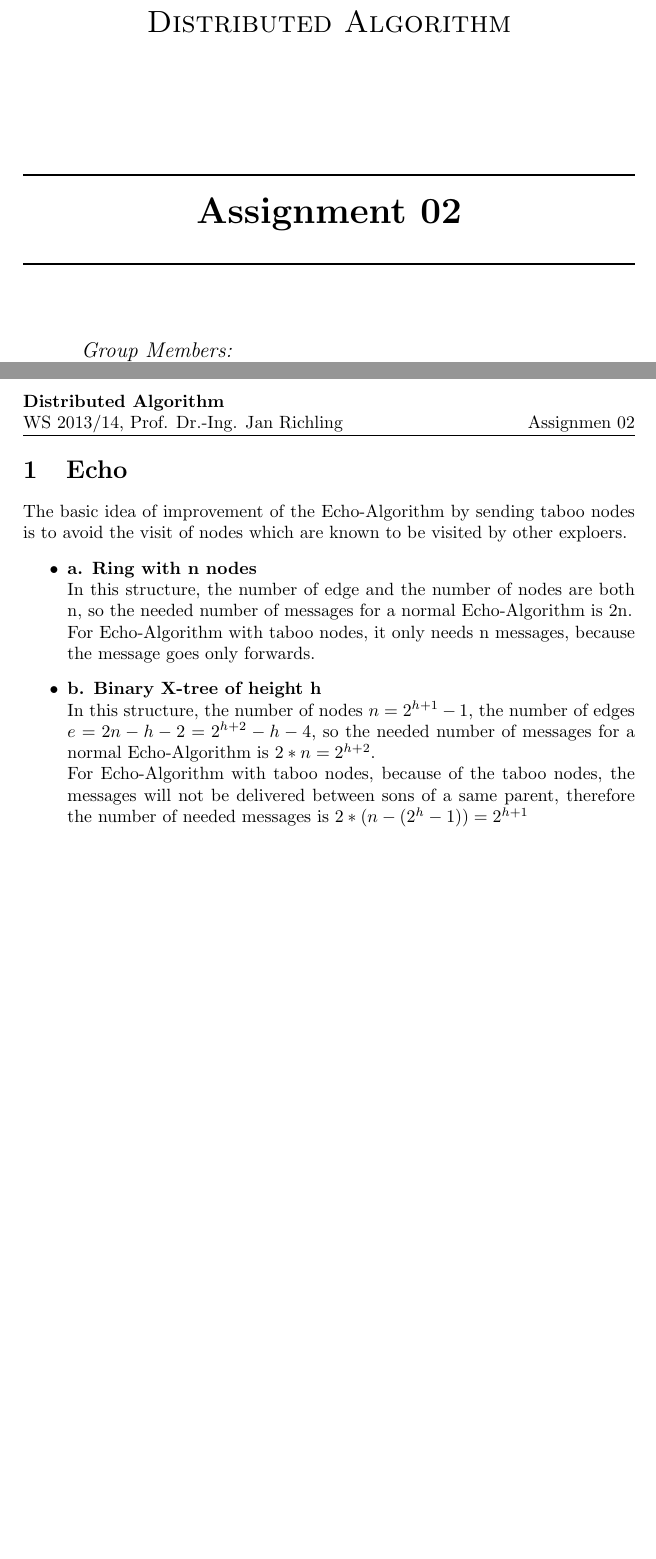
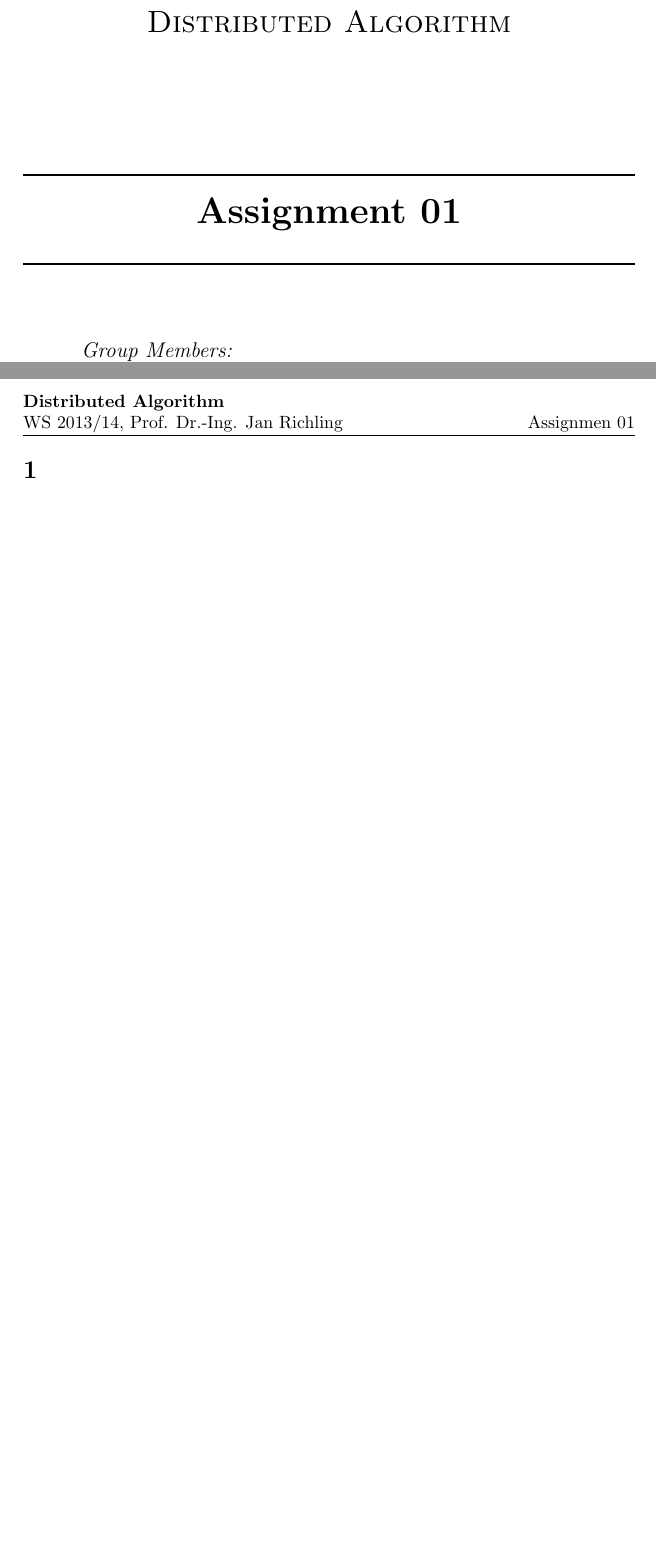
Before and after one commit to titicaca/distributedAlgo, a LaTeX document (Assign2/assign2.tex): two parts of pages 1 and 2 of 2, joined at a grey line, cut so that both start at the same text, the shorter picture padded with empty space. Compiled offline with pdfLaTeX.

Commit message:
Revert "exercise 1"
This reverts commit ce66bfb8b6ffdd09cba2455a499ac793387b8413.

```diff
--- a/Assign2/assign2.tex
+++ b/Assign2/assign2.tex
@@ -2,11 +2,11 @@
 \usepackage{graphicx}
 \usepackage{fancyhdr}
 \newcommand{\HRule}{\rule{\linewidth}{0.5mm}}
-\title{\bf Assignment 02}
+\title{\bf Assignment 01}
 \author{Xugang Zhou \\ Fangzhou Yang \\ Alexander Graf}
 \pagestyle{fancy}
 \lhead{{\bf Distributed Algorithm}\\WS 2013/14, Prof. Dr.-Ing. Jan Richling}
-\rhead{Assignmen 02}
+\rhead{Assignmen 01}
 \renewcommand{\headrulewidth}{0.4pt}
 \begin{document}
 \begin{titlepage}
@@ -16,7 +16,7 @@
 \textsc{\Large }\\[0.5cm]
 
 \HRule \\[0.4cm]
-{\huge \bfseries Assignment 02}\\[0.4cm]
+{\huge \bfseries Assignment 01}\\[0.4cm]
 \HRule \\[1.5cm]
 \begin{minipage}{0.4\textwidth}
 \begin{flushleft} \large
@@ -37,15 +37,5 @@ Daniel \textsc{Graff}\\
 \end{center}
 \end{titlepage}
 \thispagestyle{fancy}
-
-\section{Echo}
-The basic idea of improvement of the Echo-Algorithm by sending taboo nodes is to avoid the visit of nodes which are known to be visited by other exploers.
-\begin {itemize}
-\item {\bf a. Ring with n nodes} \\
-In this structure, the number of edge and the number of nodes are both n, so the needed number of messages for a normal Echo-Algorithm is 2n. \\
-For Echo-Algorithm with taboo nodes, it only needs n messages, because the message goes only forwards.
-\item {\bf b. Binary X-tree of height h}\\
-In this structure, the number of nodes $n = 2^{h+1} - 1$, the number of edges $e = 2n - h -2 = 2^{h+2} - h -4$, so the needed number of messages for a normal Echo-Algorithm is $2*n = 2^{h+2}$.\\
-For Echo-Algorithm with taboo nodes, because of the taboo nodes, the messages will not be delivered between sons of a same parent, therefore the number of needed messages is $2*(n - (2^{h} -1)) = 2^{h+1}$
-\end {itemize}
+\section{}
 \end{document}
```
Also changed, not shown: Assign2/assign2.pdf (deleted), 3 other files.
